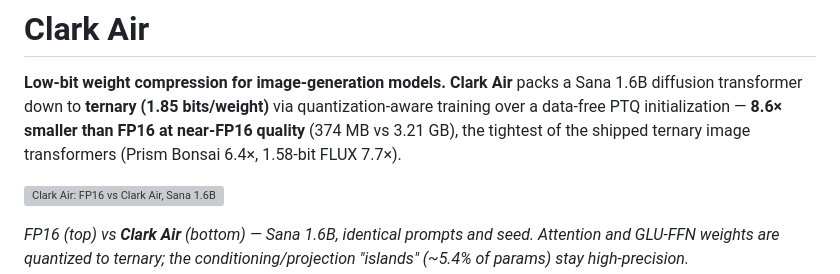
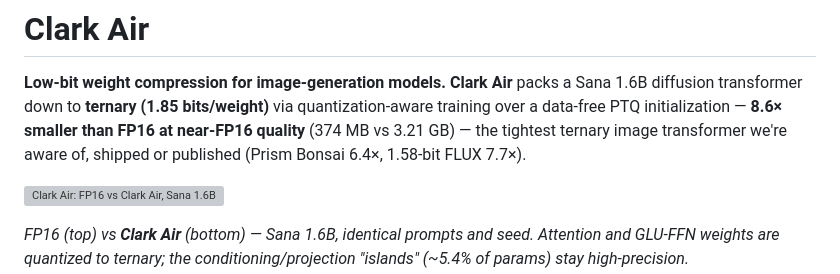
Before and after one commit to clark-labs-inc/clark-quantize, a Markdown page: README.md, the part around the change. GitHub-like rendering; grey boxes are pictures that could not be loaded.

Commit message:
README: hedge comparison claim ('shipped or published', 'we're aware of')
Claude-Session: https://claude.ai/code/session_01KghjhtW56EG2DG3Hjvn3a7

```diff
--- a/README.md
+++ b/README.md
@@ -3,8 +3,8 @@
 **Low-bit weight compression for image-generation models.** **Clark Air** packs a
 Sana 1.6B diffusion transformer down to **ternary (1.85 bits/weight)** via
 quantization-aware training over a data-free PTQ initialization — **8.6× smaller
-than FP16 at near-FP16 quality** (374 MB vs 3.21 GB), the tightest of the shipped
-ternary image transformers (Prism Bonsai 6.4×, 1.58-bit FLUX 7.7×).
+than FP16 at near-FP16 quality** (374 MB vs 3.21 GB) — the tightest ternary image
+transformer we're aware of, shipped or published (Prism Bonsai 6.4×, 1.58-bit FLUX 7.7×).
 
 ![Clark Air: FP16 vs Clark Air, Sana 1.6B](assets/clark_air_release_compare.png)
 
```
